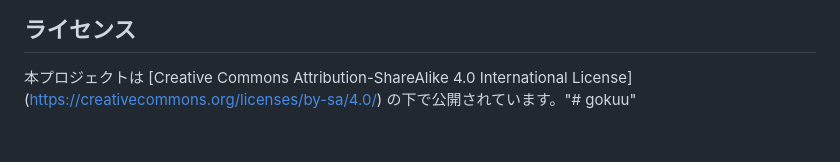
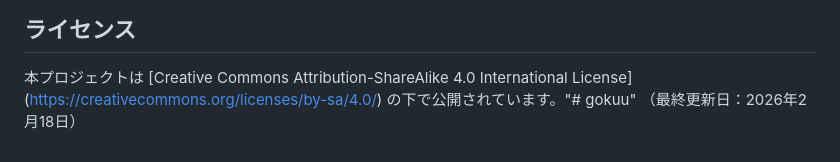
Before and after one commit to gotou489/gotou489.github.io, a Markdown page: README.md, the part around the change. Drawn GitHub-style.

Commit message:
READMEに最終更新日を追加

```diff
--- a/README.md
+++ b/README.md
@@ -68,3 +68,4 @@
 ## ライセンス
  本プロジェクトは [Creative Commons Attribution-ShareAlike 4.0 International License]
  (https://creativecommons.org/licenses/by-sa/4.0/) の下で公開されています。"# gokuu"
+（最終更新日：2026年2月18日）
```
